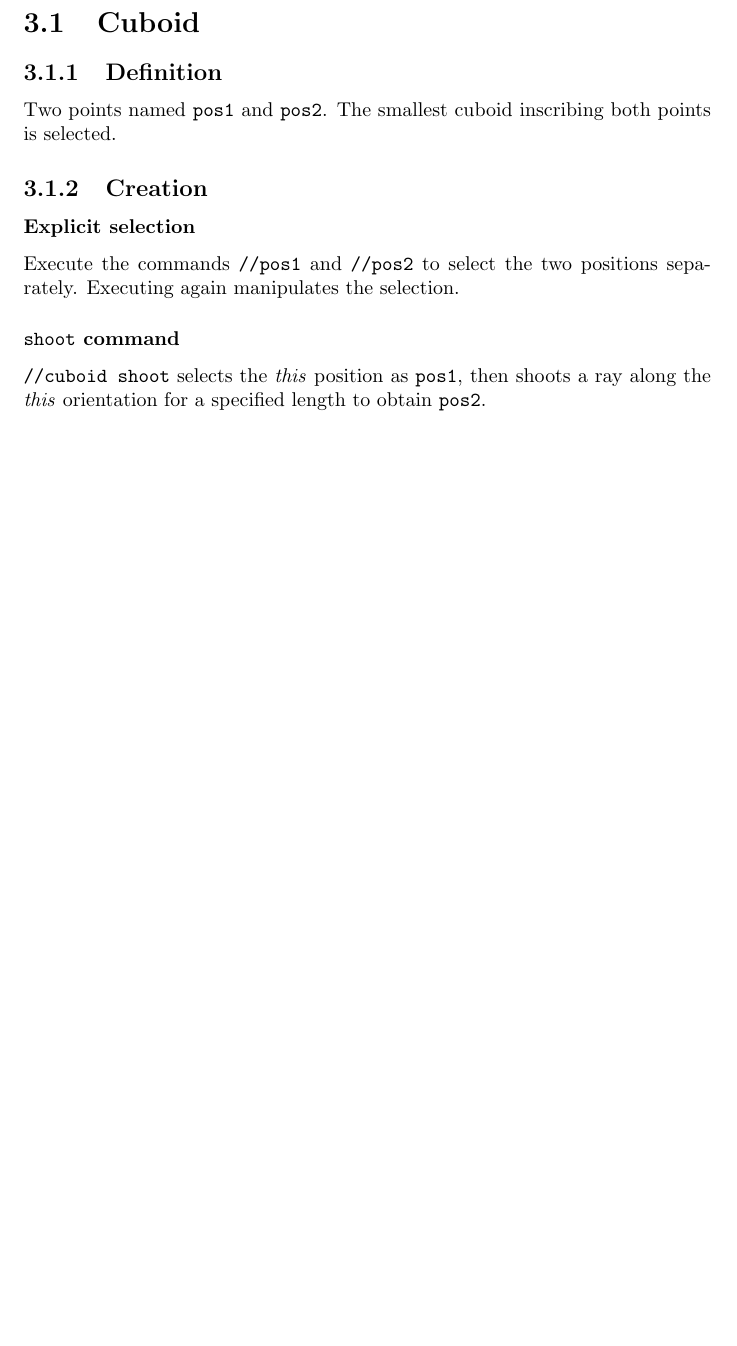
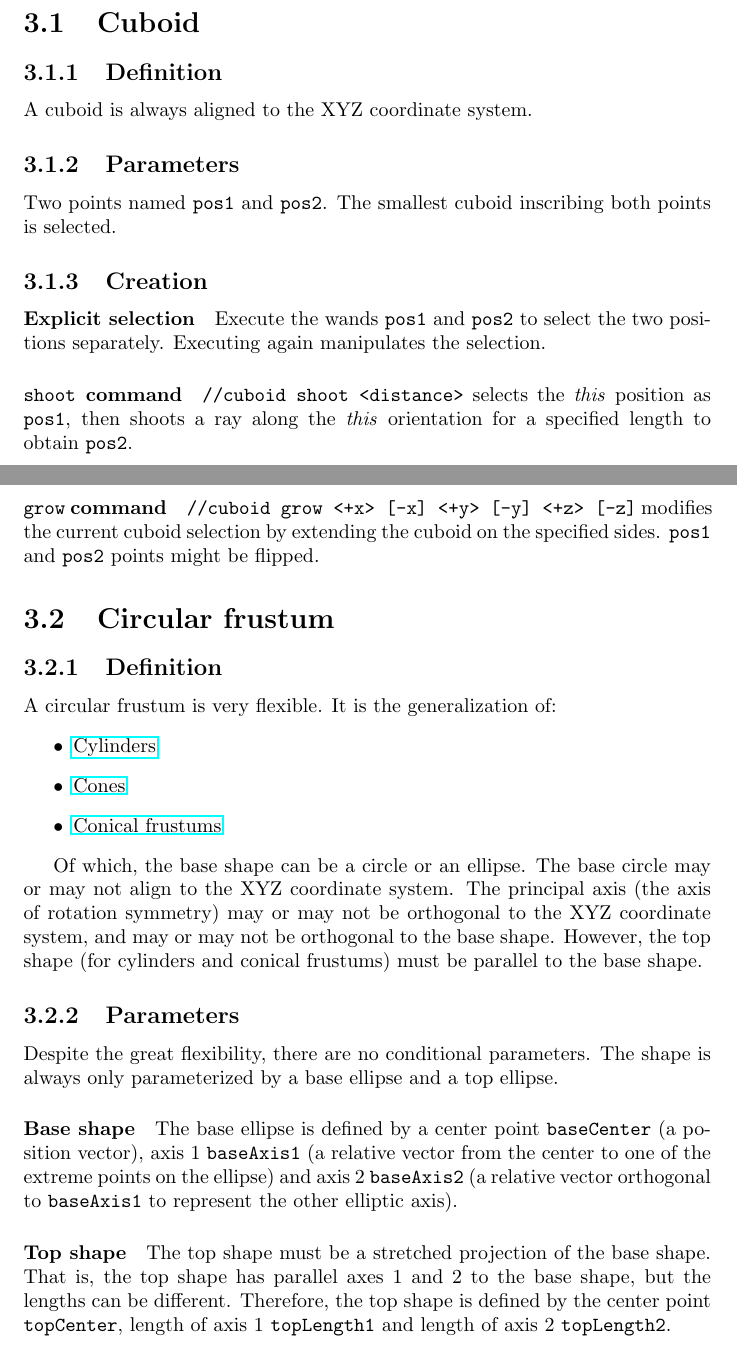
Before and after one commit to SOF3/plugin-proposals, a LaTeX document (WorldEditArt.tex): part of page 9 of 9 before the commit and two parts of pages 10 and 11 of 11 after it, the two joined at a grey line, cut so that both start at the same text, the shorter picture padded with empty space. Compiled offline with pdfLaTeX.

```diff
--- a/WorldEditArt.tex
+++ b/WorldEditArt.tex
@@ -135,13 +142,40 @@
 			clicking the \texttt{pos1} wand at the block that the builder session stands in.
 
 			\section{Cuboid}
-				\subsection{Definition} Two points named \texttt{pos1} and \texttt{pos2}. The smallest cuboid
+				\subsection{Definition} A cuboid is always aligned to the XYZ coordinate system.
+				\subsection{Parameters} Two points named \texttt{pos1} and \texttt{pos2}. The smallest cuboid
 				inscribing both points is selected.
 				\subsection{Creation}
-					\subsubsection{Explicit selection} Execute the commands \texttt{//pos1} and \texttt{//pos2} to
-					select the two positions separately. Executing again manipulates the selection.
-					\subsubsection{\texttt{shoot} command} \texttt{//cuboid shoot} selects the \textit{this} position
-					as \texttt{pos1}, then shoots a ray along the \textit{this} orientation for a specified length to
+					\paragraph{Explicit selection} Execute the wands \texttt{pos1} and \texttt{pos2} to select the two
+					positions separately. Executing again manipulates the selection.
+					\paragraph{\texttt{shoot} command} \texttt{//cuboid shoot <distance>} selects the \textit{this}
+					position as \texttt{pos1}, then shoots a ray along the \textit{this} orientation for a specified length to
 					obtain \texttt{pos2}.
+					\paragraph{\texttt{grow} command} \texttt{//cuboid grow <+x> [-x] <+y> [-y] <+z> [-z]} modifies the
+					current cuboid selection by extending the cuboid on the specified sides. \texttt{pos1} and \texttt{pos2}
+					points might be flipped.
 
-\end{document}
+			\section{Circular frustum}
+				\subsection{Definition} A circular frustum is very flexible. It is the generalization of:
+					\begin{itemize}
+						\item \href{http://mathworld.wolfram.com/Cylinder.html}{Cylinders}
+						\item \href{http://mathworld.wolfram.com/Cone.html}{Cones}
+						\item \href{http://mathworld.wolfram.com/ConicalFrustum.html}{Conical frustums}
+					\end{itemize}
+
+					Of which, the base shape can be a circle or an ellipse. The base circle may or may not align to the
+					XYZ coordinate system. The principal axis (the axis of rotation symmetry) may or may not be
+					orthogonal to the XYZ coordinate system, and may or may not be orthogonal to the base shape.
+					However, the top shape (for cylinders and conical frustums) must be parallel to the base shape.
+				\subsection{Parameters} Despite the great flexibility, there are no conditional parameters. The shape
+				is always only parameterized by a base ellipse and a top ellipse.
+					\paragraph{Base shape} The base ellipse is defined by a center point \texttt{baseCenter} (a
+					position vector), axis 1 \texttt{baseAxis1} (a relative vector from the center to one of the
+					extreme points on the ellipse) and axis 2 \texttt{baseAxis2} (a relative vector orthogonal to
+					\texttt{baseAxis1} to represent the other elliptic axis).
+					\paragraph{Top shape} The top shape must be a stretched projection of the base shape. That is, the
+					top shape has parallel axes 1 and 2 to the base shape, but the lengths can be different. Therefore,
+					the top shape is defined by the center point \texttt{topCenter}, length of axis 1
+					\texttt{topLength1} and length of axis 2 \texttt{topLength2}.
+
+	\end{document}
```
Also changed, not shown: WorldEditArt.tex (7 more changed lines).
